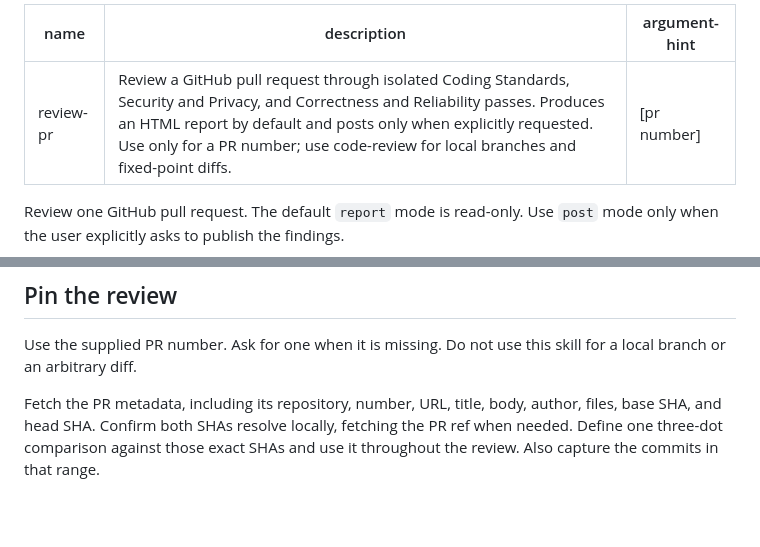
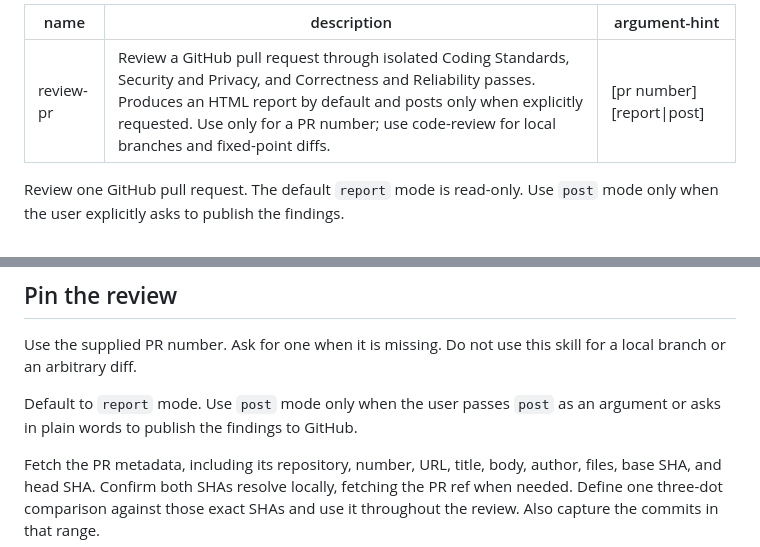
Before and after one commit to philipbholm/.config, a Markdown page: skills.work/review-pr/SKILL.md, 2 parts joined by grey strips. Drawn GitHub-style; blank space fills up the shorter version.

Commit message:
docs(skills): name the review-pr mode argument
review-pr referred to a "selected mode" and to posting "only when explicitly
requested", but never said how the mode is chosen. The argument hint listed
only the PR number, so post mode was unreachable except by inference.

Co-Authored-By: Claude Opus 5 (1M context) <noreply@anthropic.com>

```diff
--- a/skills.work/review-pr/SKILL.md
+++ b/skills.work/review-pr/SKILL.md
@@ -1,7 +1,7 @@
 ---
 name: review-pr
 description: Review a GitHub pull request through isolated Coding Standards, Security and Privacy, and Correctness and Reliability passes. Produces an HTML report by default and posts only when explicitly requested. Use only for a PR number; use code-review for local branches and fixed-point diffs.
-argument-hint: "[pr number]"
+argument-hint: "[pr number] [report|post]"
 ---
 
 Review one GitHub pull request. The default `report` mode is read-only. Use
@@ -24,6 +24,9 @@ isolated subagents, stop and report that the review contract cannot be met.
 
 Use the supplied PR number. Ask for one when it is missing. Do not use
 this skill for a local branch or an arbitrary diff.
+
+Default to `report` mode. Use `post` mode only when the user passes `post` as
+an argument or asks in plain words to publish the findings to GitHub.
 
 Fetch the PR metadata, including its repository, number, URL, title, body,
 author, files, base SHA, and head SHA. Confirm both SHAs resolve locally,
```
